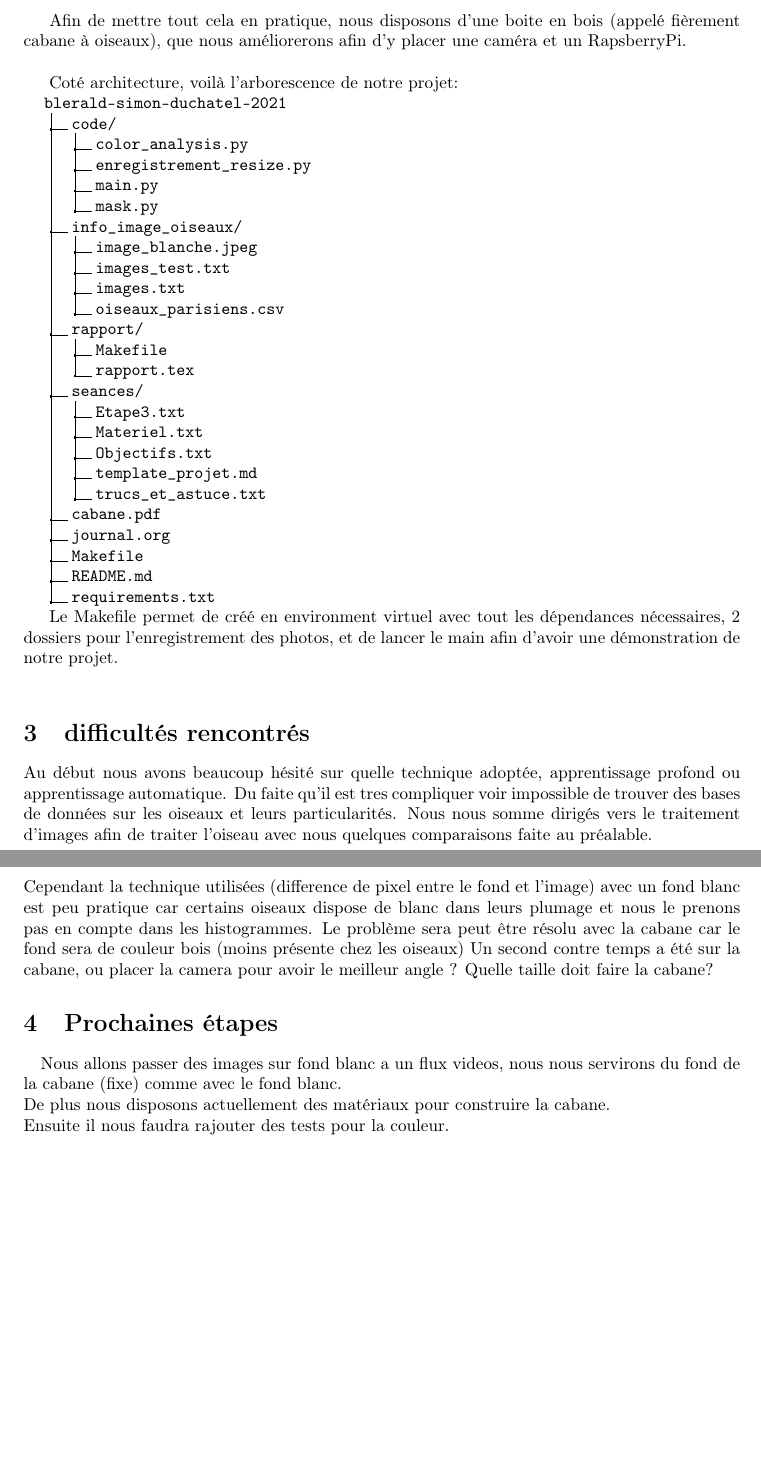
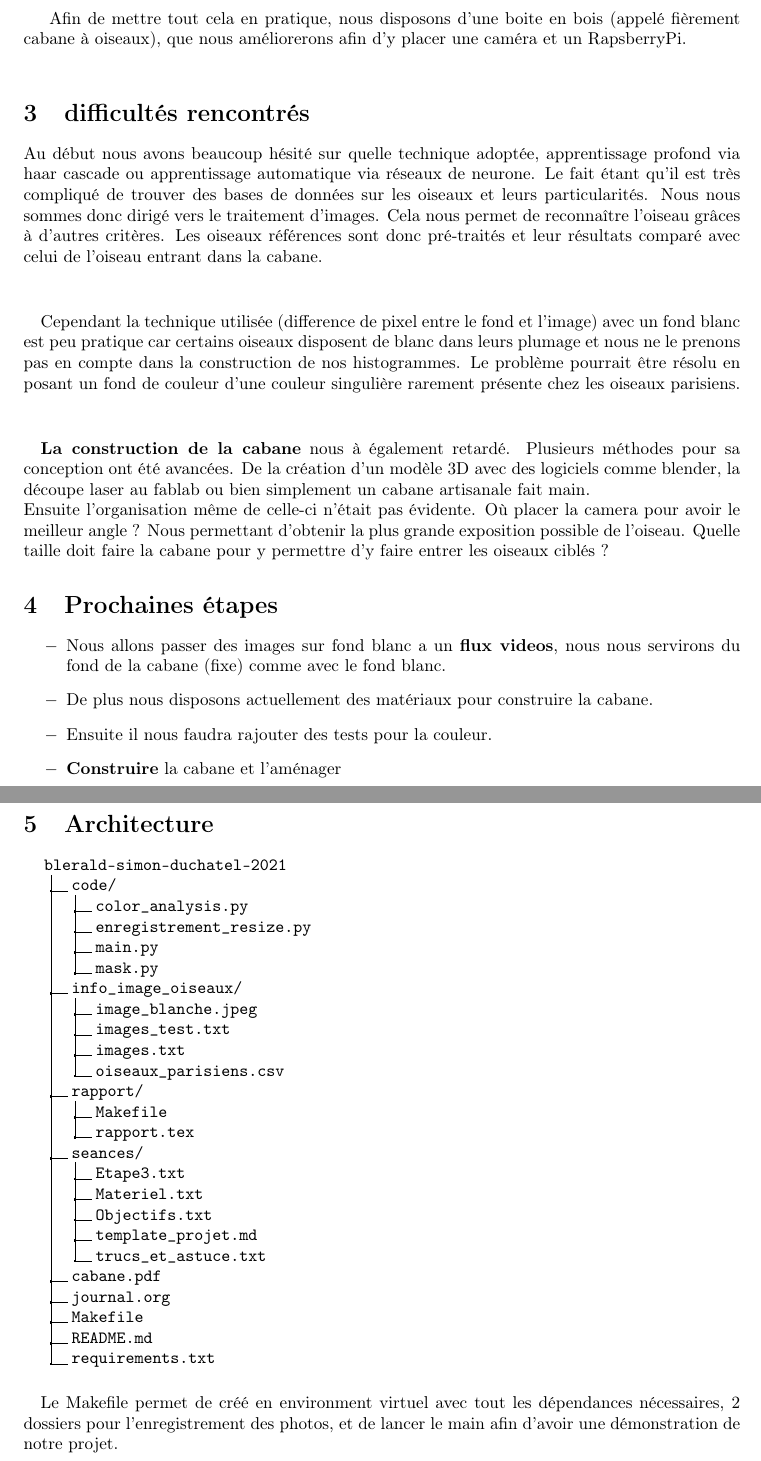
Before and after one commit to harmonySD/cabane_a_oiseaux_connecte, a LaTeX document (rapport/rapport.tex): two parts of pages 2 and 3 of 3, joined at a grey line, cut so that both start at the same text, the shorter picture padded with empty space. Compiled offline with pdfLaTeX.

Commit message:
rapport modifié

```diff
--- a/rapport/rapport.tex
+++ b/rapport/rapport.tex
@@ -47,7 +48,26 @@ Comparer les tons en absolu aurait données des résultats très différent pour
 
 Afin de mettre tout cela en pratique, nous disposons d'une boite en bois  (appelé fièrement cabane à oiseaux), que nous améliorerons afin d'y placer une caméra et un RapsberryPi.\\
 
-Coté architecture, voilà l'arborescence de notre projet:
+
+\section{difficultés rencontrés}
+
+Au début nous avons beaucoup hésité sur quelle technique adoptée, apprentissage profond via haar cascade ou apprentissage automatique via réseaux de neurone. Le fait étant qu'il est très compliqué  de trouver des bases de données sur les oiseaux et leurs particularités. Nous nous sommes donc dirigé vers le traitement d'images. Cela nous permet  de reconnaître l'oiseau grâces à d'autres critères. Les oiseaux références sont donc pré-traités et leur résultats comparé avec celui de l'oiseau entrant dans la cabane. \\
+\paragraph {}
+Cependant la technique utilisée (difference de pixel entre le fond et l'image) avec un fond blanc est peu pratique car certains oiseaux disposent de blanc dans leurs plumage et nous ne le prenons pas en compte dans la construction de nos histogrammes. Le problème pourrait être résolu en posant un fond de couleur d'une couleur singulière rarement présente chez les oiseaux parisiens. \\
+\paragraph {}
+\textbf{La construction de la cabane} nous à également retardé. Plusieurs méthodes pour sa conception ont été avancées. De la création d'un modèle 3D avec des logiciels comme blender, la découpe laser au fablab ou bien simplement un cabane artisanale fait main. \\
+Ensuite l'organisation même de celle-ci n'était pas évidente. Où placer la camera pour avoir le meilleur angle ? Nous permettant d'obtenir la plus grande exposition possible de l'oiseau. Quelle taille doit faire la cabane pour y permettre d'y faire entrer les oiseaux ciblés ?
+
+\section{Prochaines étapes}
+
+\begin{itemize}
+   \item[$-$] Nous allons passer des images sur fond blanc a un \textbf{flux videos}, nous nous servirons du fond de la cabane (fixe) comme avec le fond blanc.
+   \item[$-$] De plus nous disposons actuellement des matériaux pour construire la cabane.
+   \item[$-$] Ensuite il nous faudra rajouter des tests pour la couleur.
+   \item[$-$] \textbf{Construire} la cabane et l'aménager
+\end{itemize}
+
+\section{Architecture}
 
 \dirtree{%
 .1 blerald-simon-duchatel-2021.
@@ -77,16 +97,8 @@ Coté architecture, voilà l'arborescence de notre projet:
    .2 requirements.txt.
 }
 
+\paragraph{}
 Le Makefile permet de créé en environment virtuel avec tout les dépendances nécessaires, 2 dossiers pour l'enregistrement des photos, et de lancer le main afin d'avoir une démonstration de notre projet.\\
 
-\section{difficultés rencontrés}
-Au début nous avons beaucoup hésité sur quelle technique adoptée, apprentissage profond ou apprentissage automatique. Du faite qu'il est tres compliquer voir  impossible de trouver des bases de données sur les oiseaux et leurs particularités. Nous nous somme dirigés vers le traitement d'images afin de traiter l'oiseau avec nous quelques comparaisons faite au préalable. \\
-Cependant la technique utilisées (difference de pixel entre le fond et l'image) avec un fond blanc est peu pratique car certains oiseaux dispose de blanc dans leurs plumage et nous le prenons pas en compte dans les histogrammes. Le problème sera peut être résolu avec la cabane car le fond sera de couleur bois (moins présente chez les oiseaux)
-Un second contre temps a été sur la cabane, ou placer la camera pour avoir le meilleur angle ? Quelle taille doit faire la cabane?
-\section{Prochaines étapes}
-\paragraph{}
-Nous allons passer des images sur fond blanc a un flux videos, nous nous servirons du fond de la cabane (fixe) comme avec le fond blanc. \\
-De plus nous disposons actuellement des matériaux pour construire la cabane. \\
-Ensuite il nous faudra rajouter des tests pour la couleur.
 
 \end{document}
```
Also changed, not shown: rapport/rapport.pdf (deleted), rapport/rapport.tex (1 more changed lines), 1 other file.
